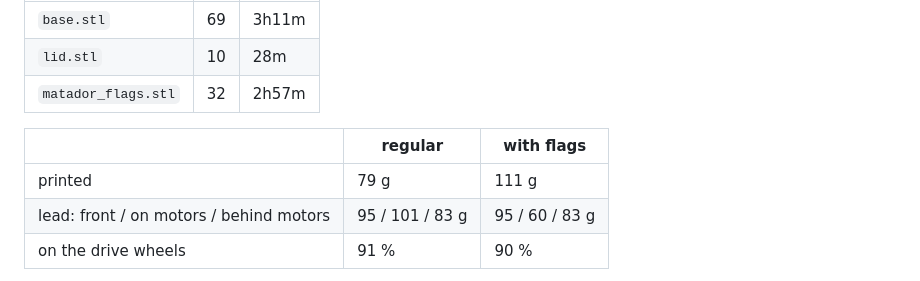
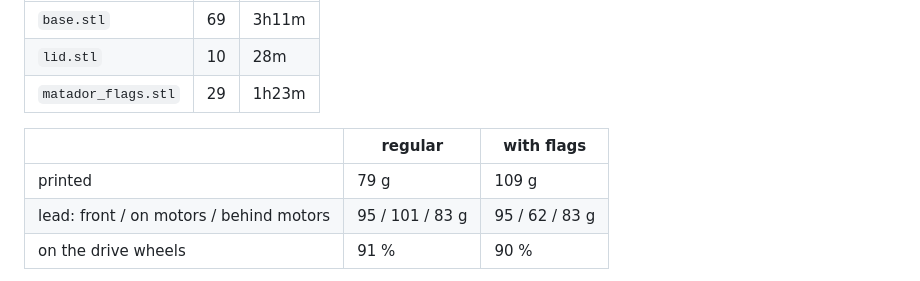
Before and after one commit to pogi6969/MAP---A, a Markdown page: predator-mini-2wd/DESIGN.md, the part around the change. Drawn GitHub-style.

Commit message:
Predator Mini 2WD: Matador flag module re-sliced with the fast profile
Co-Authored-By: Claude Opus 5.5 <noreply@anthropic.com>
Claude-Session: https://claude.ai/code/session_01MfReZH9HFXFUV3fyBvz824

```diff
--- a/predator-mini-2wd/DESIGN.md
+++ b/predator-mini-2wd/DESIGN.md
@@ -16,12 +16,12 @@
 |---|---|---|
 | `base.stl` | 69 | 3h11m |
 | `lid.stl` | 10 | 28m |
-| `matador_flags.stl` | 32 | 2h57m |
+| `matador_flags.stl` | 29 | 1h23m |
 
 | | regular | with flags |
 |---|---|---|
-| printed | 79 g | 111 g |
-| lead: front / on motors / behind motors | 95 / 101 / 83 g | 95 / 60 / 83 g |
+| printed | 79 g | 109 g |
+| lead: front / on motors / behind motors | 95 / 101 / 83 g | 95 / 62 / 83 g |
 | on the drive wheels | 91 % | 90 % |
 
 **Matador assembly:** press gear 1 onto the SG90 spline + horn screw; gear 2 on an M3 × 16 into the pillar; servo into the wall
```
Also changed, not shown: predator-mini-2wd/diagram_flag.png, 3 other files.
